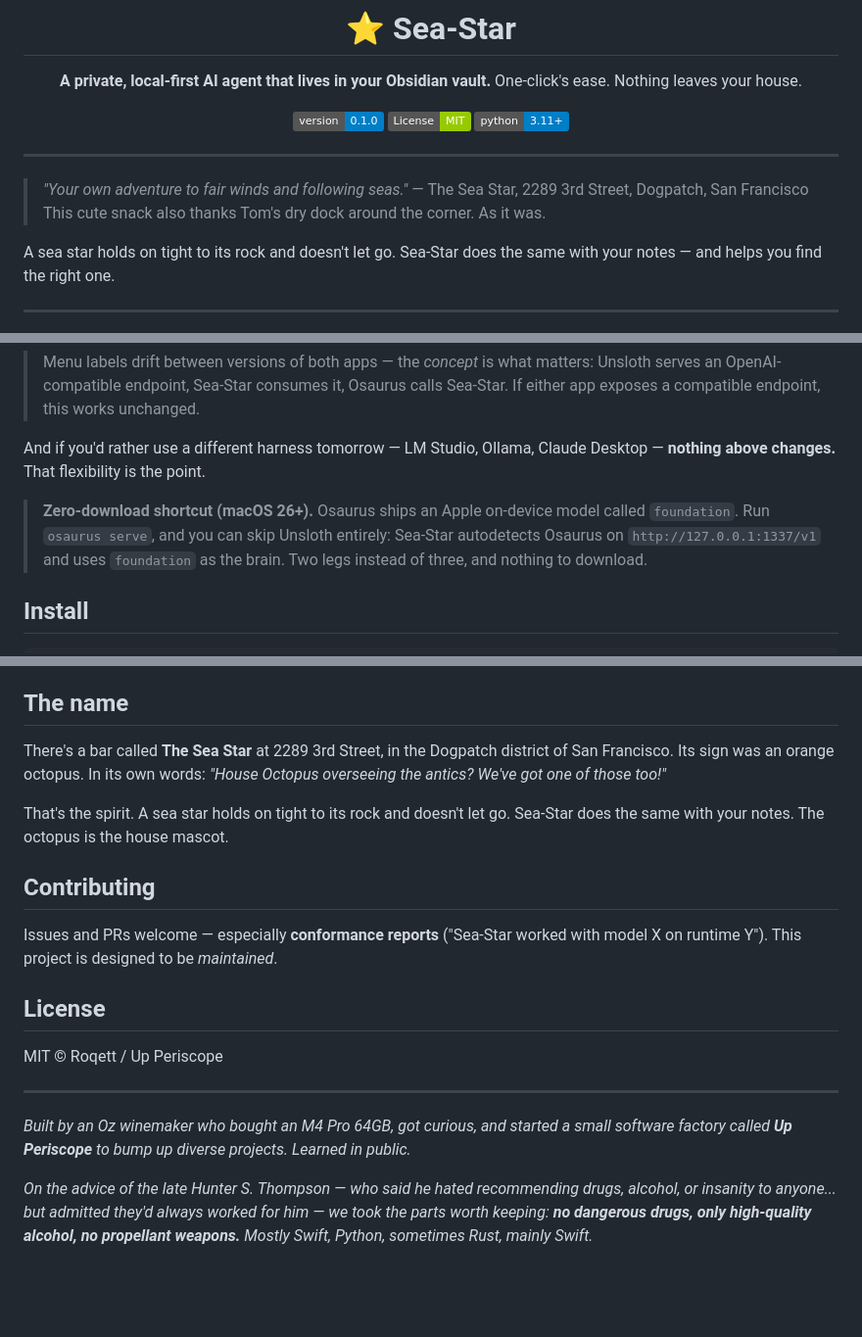
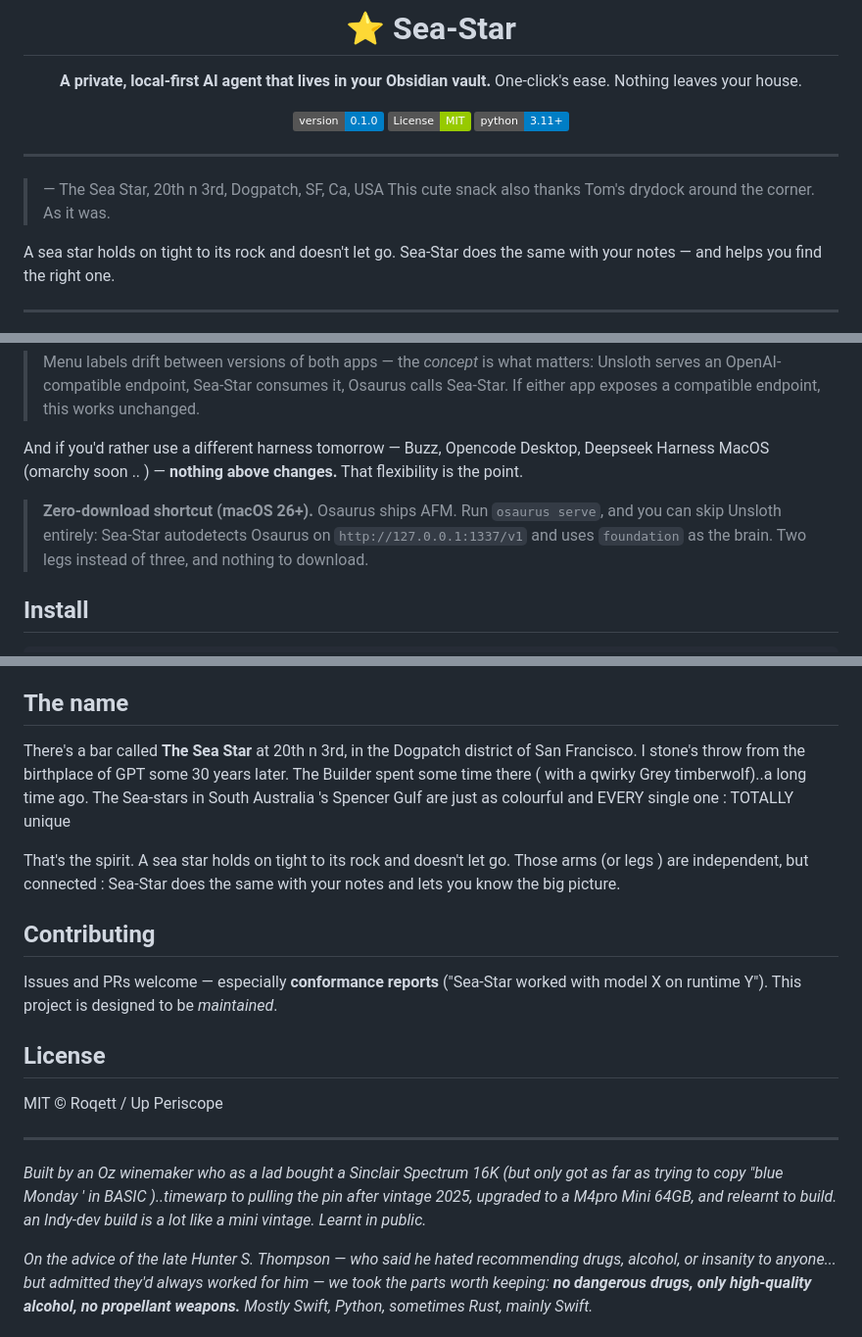
Before and after one commit to Roqett/Sea-Star, a Markdown page: README.md, 3 parts joined by grey strips. Shown at 98% size. Rendered like a GitHub page; badges without logos; blank space fills up the shorter version.

Commit message:
Revise README.md for accuracy and clarity
Updated various sections of the README.md to reflect new information and correct details about Sea-Star and its functionalities.

```diff
--- a/README.md
+++ b/README.md
@@ -15,9 +15,9 @@ One-click's ease. Nothing leaves your house.
 
 ***
 
-> *"Your own adventure to fair winds and following seas."*
-> — The Sea Star, 2289 3rd Street, Dogpatch, San Francisco
-> This cute snack also thanks Tom's dry dock around the corner. As it was.
+
+> — The Sea Star, 20th n 3rd, Dogpatch, SF, Ca,  USA
+> This cute snack also thanks Tom's drydock around the corner. As it was.
 
 A sea star holds on tight to its rock and doesn't let go.
 Sea-Star does the same with your notes — and helps you find the right one.
@@ -115,11 +115,10 @@ is the third leg: it gives them a shared, private memory in your Obsidian vault.
 > Unsloth serves an OpenAI-compatible endpoint, Sea-Star consumes it, Osaurus calls Sea-Star.
 > If either app exposes a compatible endpoint, this works unchanged.
 
-And if you'd rather use a different harness tomorrow — LM Studio, Ollama, Claude
-Desktop — **nothing above changes.** That flexibility is the point.
+And if you'd rather use a different harness tomorrow — Buzz, Opencode
+Desktop, Deepseek Harness MacOS (omarchy soon .. ) — **nothing above changes.** That flexibility is the point.
 
-> **Zero-download shortcut (macOS 26+).** Osaurus ships an Apple on-device model called
-> `foundation`. Run `osaurus serve`, and you can skip Unsloth entirely: Sea-Star
+> **Zero-download shortcut (macOS 26+).** Osaurus ships AFM. Run `osaurus serve`, and you can skip Unsloth entirely: Sea-Star
 > autodetects Osaurus on `http://127.0.0.1:1337/v1` and uses `foundation` as the brain.
 > Two legs instead of three, and nothing to download.
 
@@ -354,12 +353,12 @@ src/sea_star/
 
 ## The name
 
-There's a bar called **The Sea Star** at 2289 3rd Street, in the Dogpatch
-district of San Francisco. Its sign was an orange octopus.
-In its own words: *"House Octopus overseeing the antics? We've got one of those too!"*
+There's a bar called **The Sea Star** at 20th n 3rd, in the Dogpatch
+district of San Francisco. I stone's throw from the birthplace of GPT some 30 years later. The Builder spent some time there ( with a qwirky Grey timberwolf)..a long time ago.
+The Sea-stars in South Australia 's Spencer Gulf are just as colourful and EVERY single one : TOTALLY unique
 
-That's the spirit. A sea star holds on tight to its rock and doesn't let go. Sea-Star
-does the same with your notes. The octopus is the house mascot.
+That's the spirit. A sea star holds on tight to its rock and doesn't let go. Those arms (or legs ) are independent, but connected :  Sea-Star
+does the same with your notes and lets you know the big picture.
 
 ## Contributing
 
@@ -372,8 +371,8 @@ MIT © Roqett / Up Periscope
 
 ***
 
-*Built by an Oz winemaker who bought an M4 Pro 64GB, got curious, and started a small
-software factory called* ***Up Periscope*** *to bump up diverse projects. Learned in public.*
+*Built by an Oz winemaker who as a lad bought a Sinclair Spectrum 16K (but only got as far as trying to copy "blue Monday ' in BASIC )..timewarp to pulling the pin after vintage 2025, upgraded to a M4pro Mini 64GB, and relearnt to build. an Indy-dev build is a lot like a mini vintage.
+ Learnt in public.*
 
 *On the advice of the late Hunter S. Thompson — who said he hated recommending drugs, alcohol,
 or insanity to anyone... but admitted they'd always worked for him — we took the
```
Also changed, not shown: other parts of README.md (+5 -5 lines).
